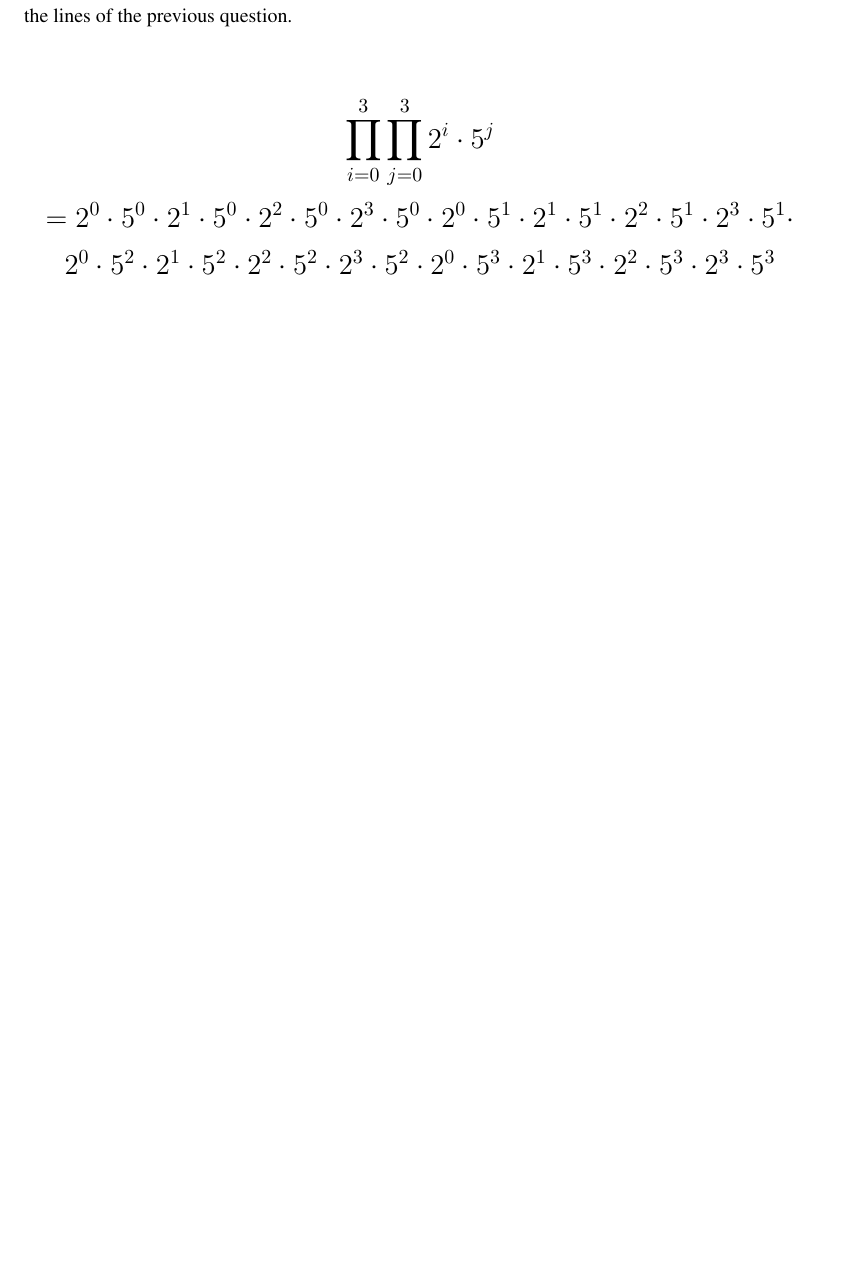
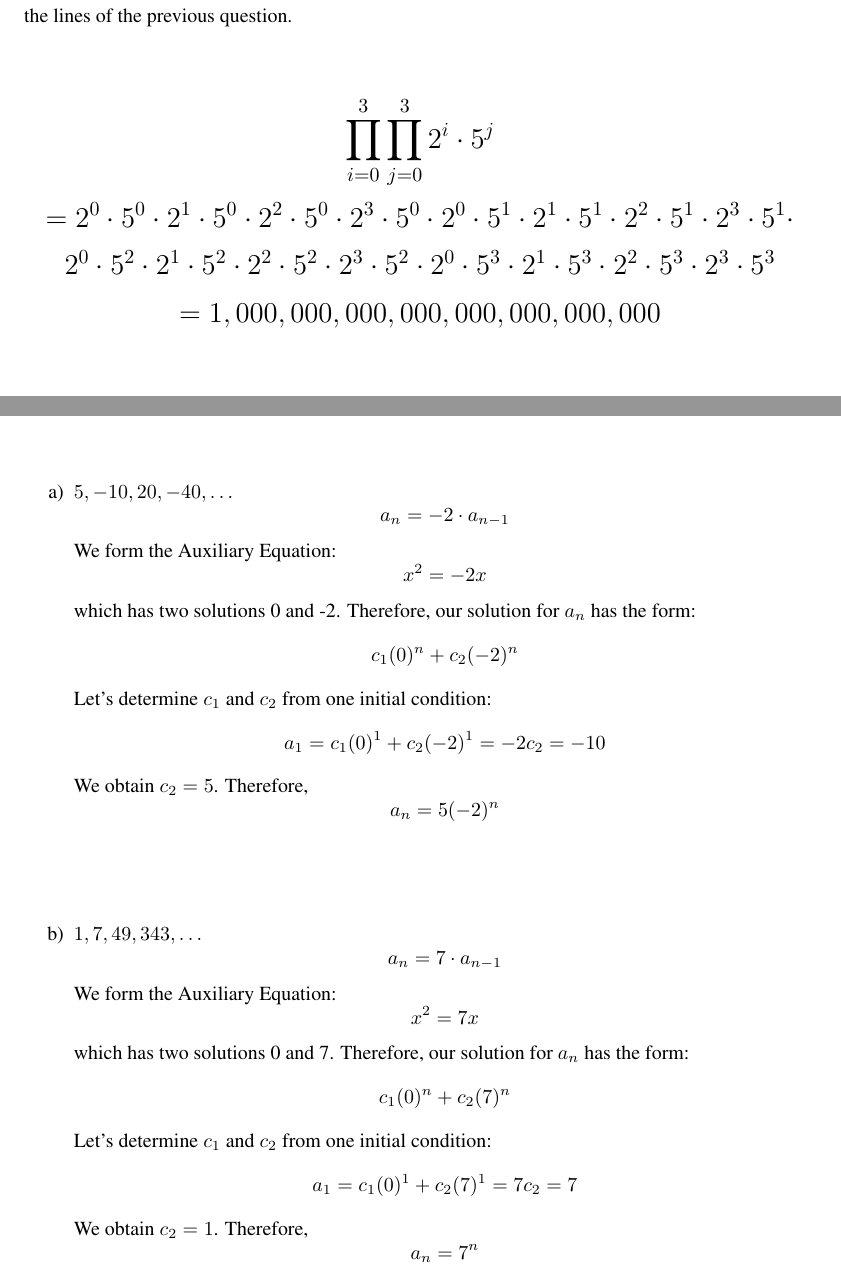
Before and after one commit to guymatz/csci-150, a LaTeX problem sheet (hw9.tex): part of page 8 of 11 before the commit and two parts of pages 8 and 9 of 11 after it, the two joined at a grey line, cut so that both start at the same text, the shorter picture padded with empty space. Compiled offline with pdfLaTeX.

Commit message:
almost there

```diff
--- a/hw9.tex
+++ b/hw9.tex
@@ -130,6 +131,7 @@ we are left with a fraction, but $n$ must be an integer, so we have a contractio
 $$\prod_{i=0}^{3} \prod_{j=0}^{3}2^i \cdot 5^j$$
 $$= 2^0 \cdot 5^0 \cdot 2^1 \cdot 5^0 \cdot 2^2 \cdot 5^0 \cdot 2^3 \cdot 5^0 \cdot 2^0 \cdot 5^1 \cdot 2^1 \cdot 5^1 \cdot 2^2 \cdot 5^1 \cdot 2^3 \cdot 5^1 \cdot$$
 $$2^0 \cdot 5^2 \cdot 2^1 \cdot 5^2 \cdot 2^2 \cdot 5^2 \cdot 2^3 \cdot 5^2 \cdot 2^0 \cdot 5^3 \cdot 2^1 \cdot 5^3 \cdot 2^2 \cdot 5^3 \cdot 2^3 \cdot 5^3$$
+$$ = 1,000,000,000,000,000,000,000,000$$
 \end{problem}
 \newpage
 
@@ -138,7 +140,29 @@ $$5, -10, 20, -40, \dots$$
 $$ 1, 7, 49, 343$$
 \begin{problem} For each of the sequences above, find a recurrence of the form $a_n = Aa_{n-1}$ for $n \geq 1$, and solve for $a_n$ as a function of $n$.
 \\\\
-\Large
+\begin{enumerate}[label=\alph*)]
+\item $5, -10, 20, -40, \dots$
+$$a_n = -2 \cdot a_{n-1}$$
+We form the Auxiliary Equation:
+$$x^2 = -2x$$
+which has two solutions 0 and -2.   Therefore, our solution for $a_n$ has the form:
+$$c_1(0)^n + c_2(-2)^n$$
+Let's determine $c_1$ and $c_2$ from one initial condition:
+$$a_1 = c_1(0)^1 + c_2(-2)^1 = -2c_2 = -10$$
+We obtain $c_2 = 5$.  Therefore,
+$$a_n = 5(-2)^n$$
+\\\\
+\item $1, 7, 49, 343, \dots$
+$$a_n = 7 \cdot a_{n-1}$$
+We form the Auxiliary Equation:
+$$x^2 = 7x$$
+which has two solutions 0 and 7.   Therefore, our solution for $a_n$ has the form:
+$$c_1(0)^n + c_2(7)^n$$
+Let's determine $c_1$ and $c_2$ from one initial condition:
+$$a_1 = c_1(0)^1 + c_2(7)^1 = 7c_2 = 7$$
+We obtain $c_2 = 1$.  Therefore,
+$$a_n = 7^n$$
+\end{enumerate}
 \end{problem}
 \newpage
 
```
Also changed, not shown: hw9.tex (7 more changed lines).
